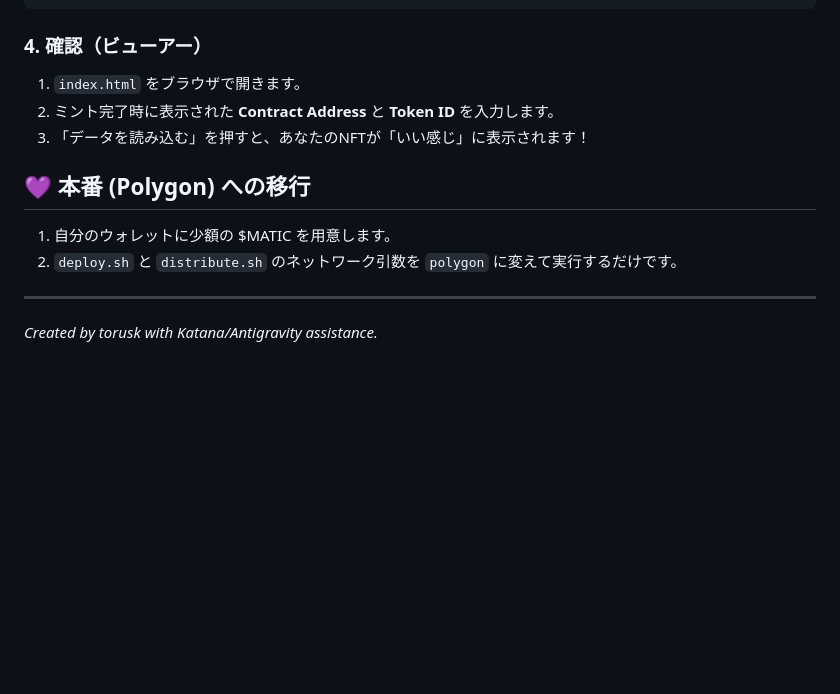
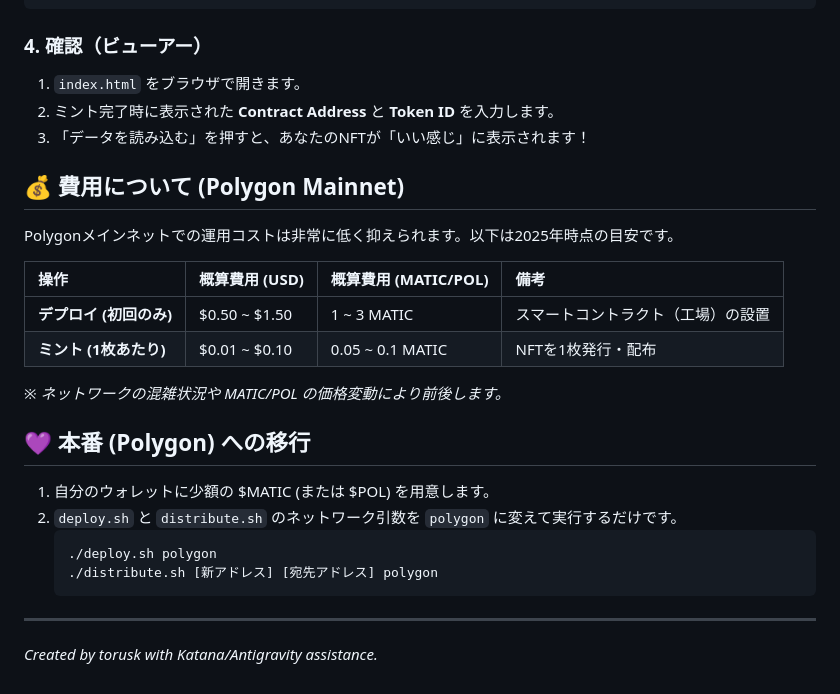
Before and after one commit to torusk/polygon-meow-nft, a Markdown page: README.md, the part around the change. GitHub-like rendering; blank space fills up the shorter version.

Commit message:
Add cost estimates for Polygon mainnet to README

````diff
--- a/README.md
+++ b/README.md
@@ -52,9 +52,25 @@ cp config.env.sample .env
 3. 「データを読み込む」を押すと、あなたのNFTが「いい感じ」に表示されます！
 
 
+## 💰 費用について (Polygon Mainnet)
+
+Polygonメインネットでの運用コストは非常に低く抑えられます。以下は2025年時点の目安です。
+
+| 操作 | 概算費用 (USD) | 概算費用 (MATIC/POL) | 備考 |
+| :--- | :--- | :--- | :--- |
+| **デプロイ (初回のみ)** | $0.50 ~ $1.50 | 1 ~ 3 MATIC | スマートコントラクト（工場）の設置 |
+| **ミント (1枚あたり)** | $0.01 ~ $0.10 | 0.05 ~ 0.1 MATIC | NFTを1枚発行・配布 |
+
+*※ ネットワークの混雑状況や MATIC/POL の価格変動により前後します。*
+
 ## 💜 本番 (Polygon) への移行
-1. 自分のウォレットに少額の $MATIC を用意します。
+1. 自分のウォレットに少額の $MATIC (または $POL) を用意します。
 2. `deploy.sh` と `distribute.sh` のネットワーク引数を `polygon` に変えて実行するだけです。
+   ```bash
+   ./deploy.sh polygon
+   ./distribute.sh [新アドレス] [宛先アドレス] polygon
+   ```
+
 
 ---
 *Created by torusk with Katana/Antigravity assistance.*
````
